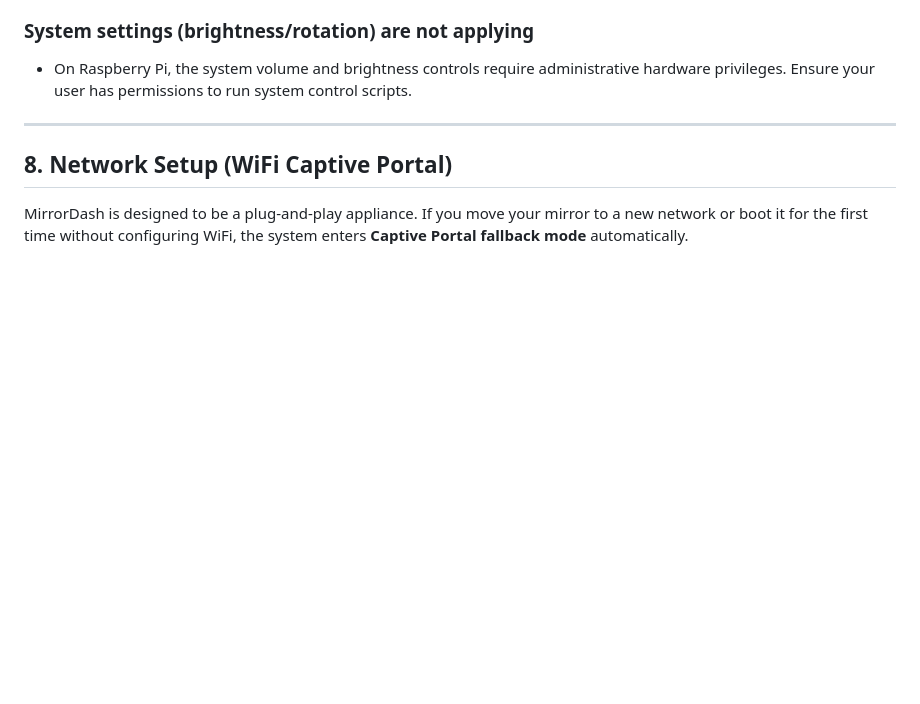
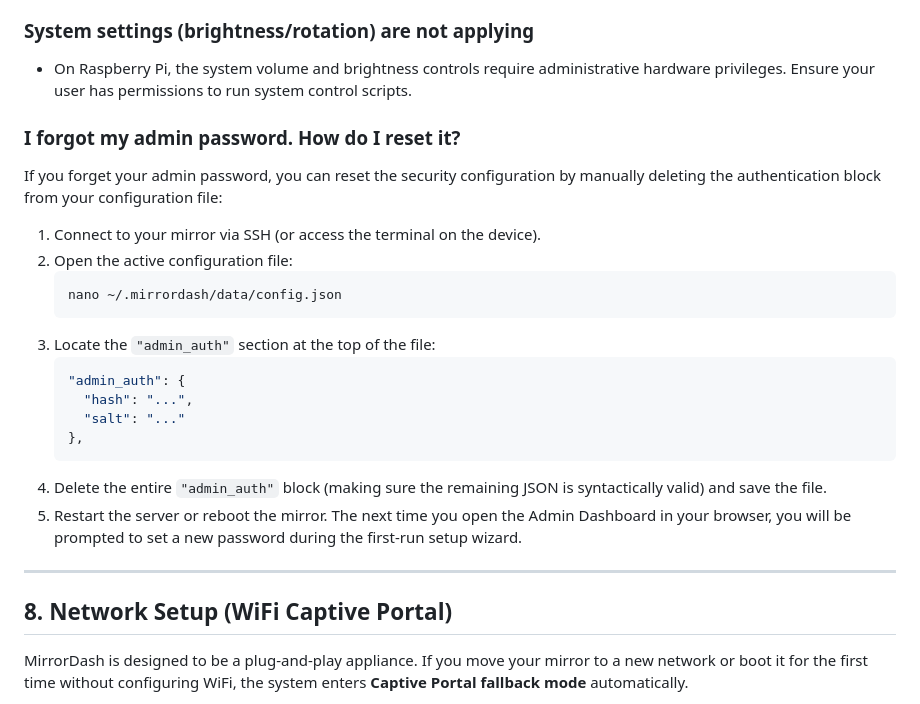
Before and after one commit to Menturan/MirrorDash, a Markdown page: USER_GUIDE.md, the part around the change. Rendered like a GitHub page; blank space fills up the shorter version.

Commit message:
docs: document password reset procedure in USER_GUIDE.md

````diff
--- a/USER_GUIDE.md
+++ b/USER_GUIDE.md
@@ -138,6 +138,23 @@ All other modules in that region (e.g., a Todo list with no group name) will sta
 ### System settings (brightness/rotation) are not applying
 *   On Raspberry Pi, the system volume and brightness controls require administrative hardware privileges. Ensure your user has permissions to run system control scripts.
 
+### I forgot my admin password. How do I reset it?
+If you forget your admin password, you can reset the security configuration by manually deleting the authentication block from your configuration file:
+1. Connect to your mirror via SSH (or access the terminal on the device).
+2. Open the active configuration file:
+   ```bash
+   nano ~/.mirrordash/data/config.json
+   ```
+3. Locate the `"admin_auth"` section at the top of the file:
+   ```json
+   "admin_auth": {
+     "hash": "...",
+     "salt": "..."
+   },
+   ```
+4. Delete the entire `"admin_auth"` block (making sure the remaining JSON is syntactically valid) and save the file.
+5. Restart the server or reboot the mirror. The next time you open the Admin Dashboard in your browser, you will be prompted to set a new password during the first-run setup wizard.
+
 ---
 
 ## 8. Network Setup (WiFi Captive Portal)
````
